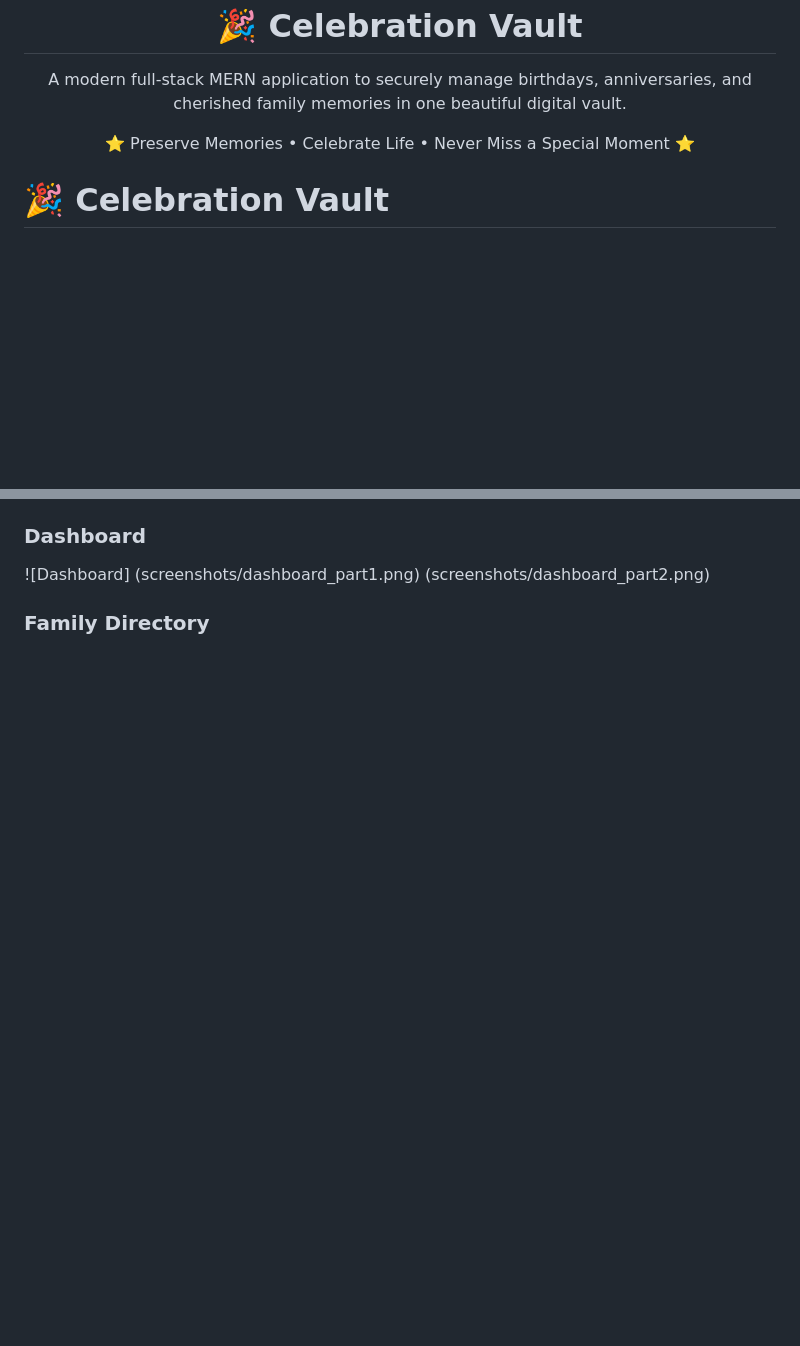
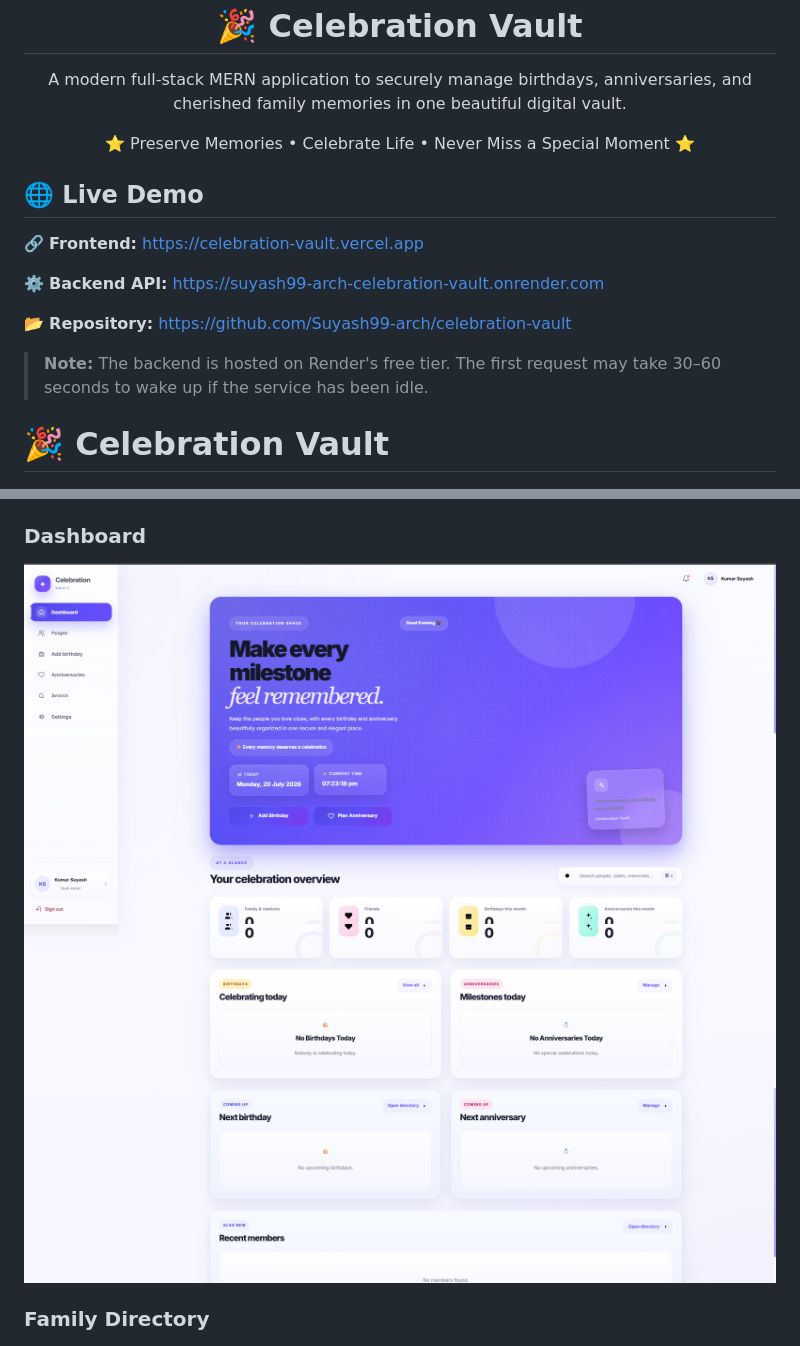
Before and after one commit to Suyash99-arch/celebration-vault, a Markdown page: README.md, 2 parts joined by grey strips. Drawn GitHub-style; blank space fills up the shorter version.

Commit message:
Update README and finalize project documentation

```diff
--- a/README.md
+++ b/README.md
@@ -12,4 +12,14 @@ A modern full-stack MERN application to securely manage birthdays, anniversaries
   ⭐ Preserve Memories • Celebrate Life • Never Miss a Special Moment ⭐
 </p>
 
+## 🌐 Live Demo
+
+🔗 **Frontend:** https://celebration-vault.vercel.app
+
+⚙️ **Backend API:** https://suyash99-arch-celebration-vault.onrender.com
+
+📂 **Repository:** https://github.com/Suyash99-arch/celebration-vault
+
+> **Note:** The backend is hosted on Render's free tier. The first request may take 30–60 seconds to wake up if the service has been idle.
+
 # 🎉 Celebration Vault
@@ -151,9 +173,8 @@ npm run dev
 
 ### Dashboard
 
-![Dashboard]
-(screenshots/dashboard_part1.png)
-(screenshots/dashboard_part2.png)
+![Dashboard](screenshots/dashboard_part1.png)
+![Dashboard](screenshots/dashboard_part2.png)
 
 ### Family Directory
 
```
Also changed, not shown: other parts of README.md (+25 -10 lines).
